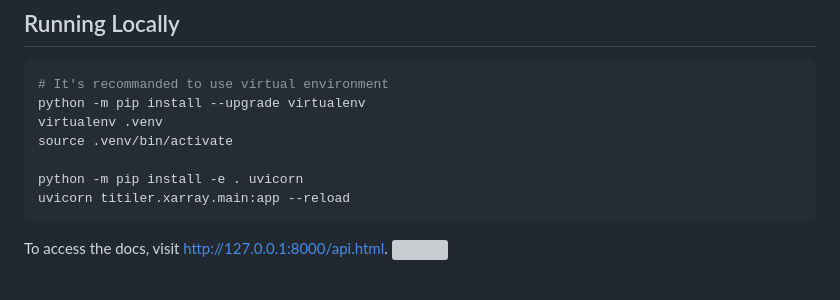
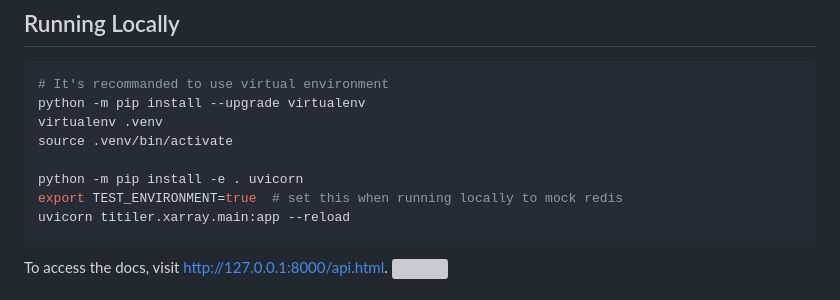
Before and after one commit to developmentseed/titiler-xarray, a Markdown page: README.md, the part around the change. Rendered like a GitHub page; grey boxes are pictures that could not be loaded.

Commit message:
Add hint to TEST_ENVIRONMENT

````diff
--- a/README.md
+++ b/README.md
@@ -15,6 +15,7 @@ virtualenv .venv
 source .venv/bin/activate
 
 python -m pip install -e . uvicorn
+export TEST_ENVIRONMENT=true  # set this when running locally to mock redis
 uvicorn titiler.xarray.main:app --reload
 ```
 
````
